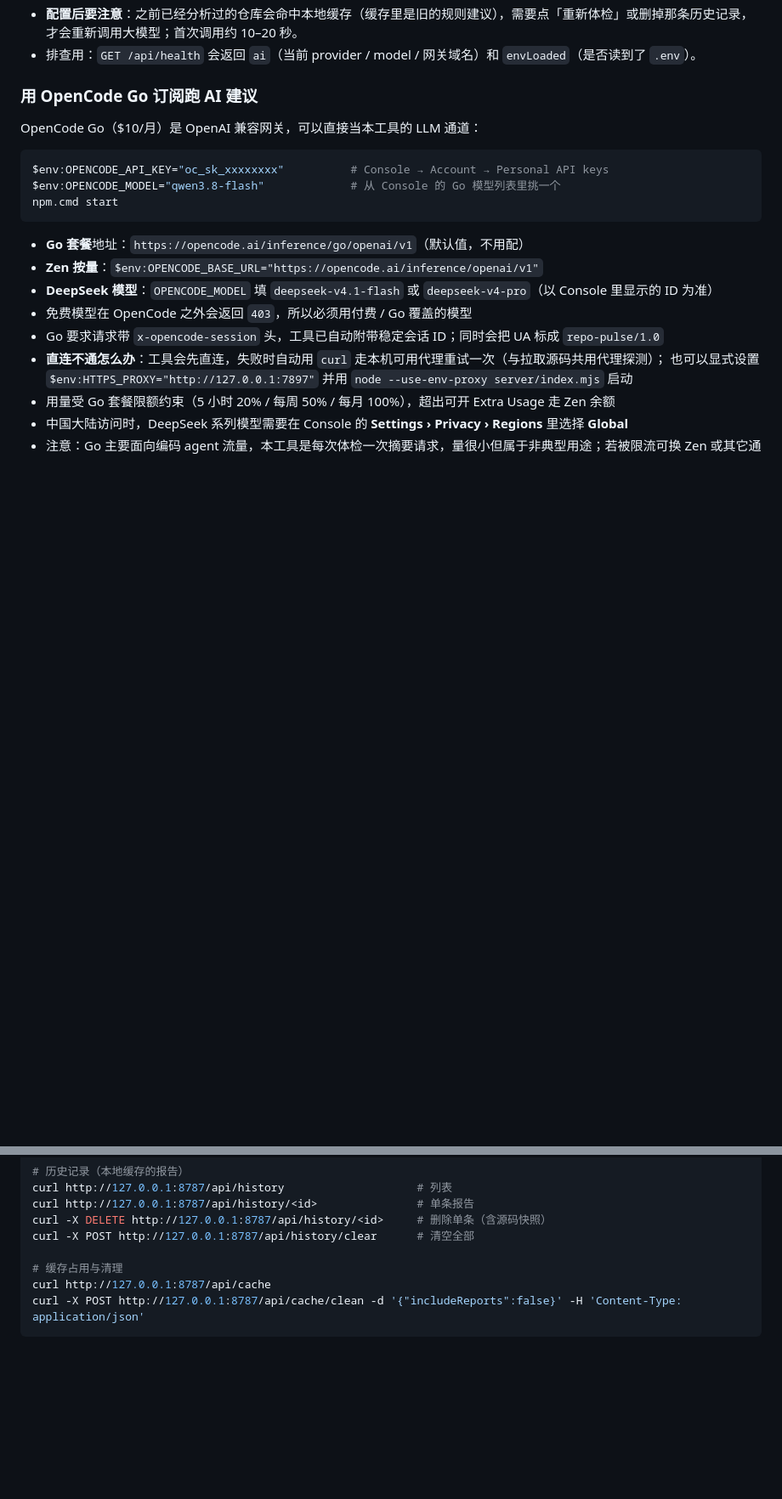
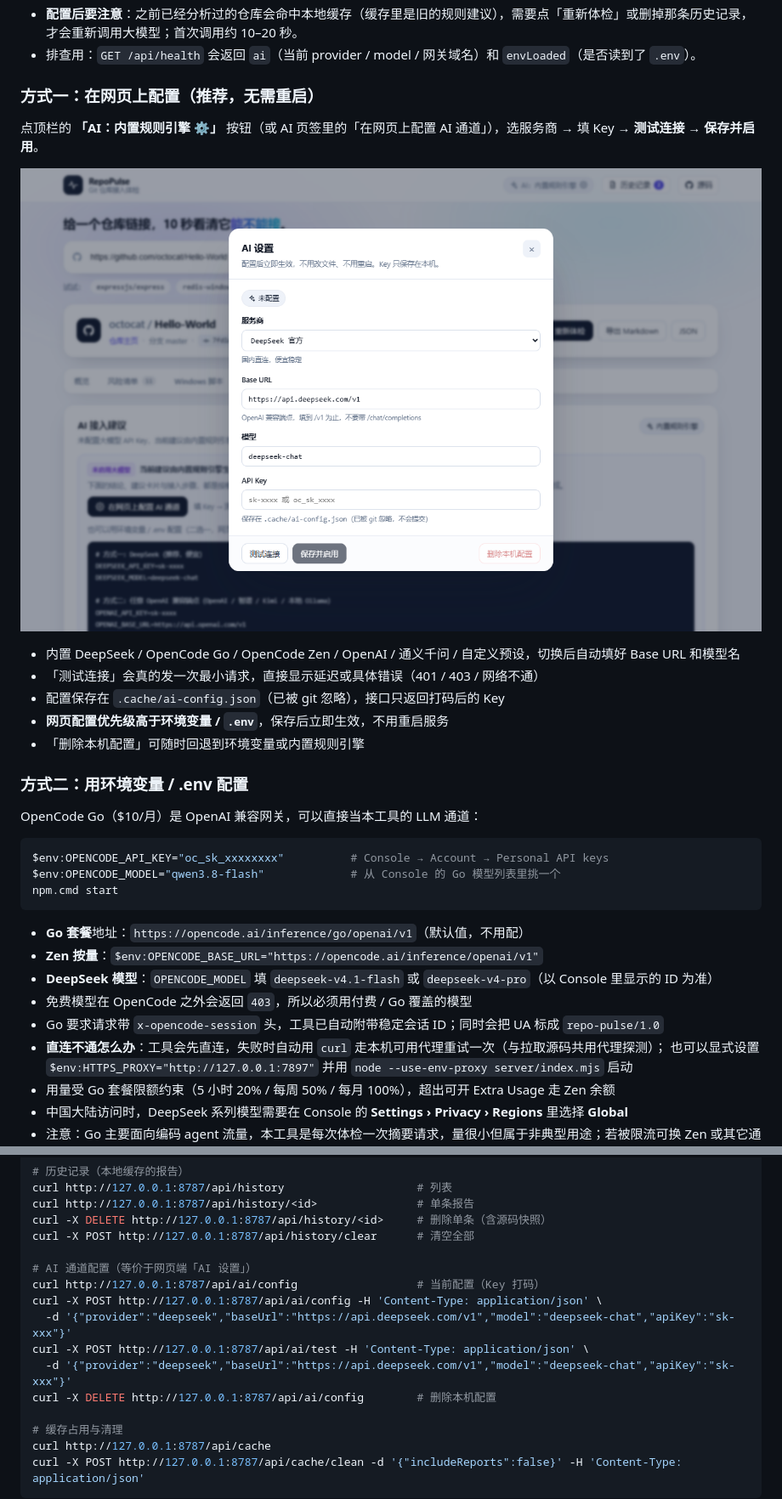
Before and after one commit to kiwifruit3/git-onboarding-check, a Markdown page: README.md, 2 parts joined by grey strips. Shown at 85% size. GitHub-like rendering; pictures changed too: docs/screenshots/08-ai-settings.png (added); blank space fills up the shorter version.

```diff
--- a/README.md
+++ b/README.md
@@ -118,7 +118,19 @@ npm run build       # 前端构建
 - **配置后要注意**：之前已经分析过的仓库会命中本地缓存（缓存里是旧的规则建议），需要点「重新体检」或删掉那条历史记录，才会重新调用大模型；首次调用约 10–20 秒。
 - 排查用：`GET /api/health` 会返回 `ai`（当前 provider / model / 网关域名）和 `envLoaded`（是否读到了 `.env`）。
 
-### 用 OpenCode Go 订阅跑 AI 建议
+### 方式一：在网页上配置（推荐，无需重启）
+
+点顶栏的 **「AI：内置规则引擎 ⚙」** 按钮（或 AI 页签里的「在网页上配置 AI 通道」），选服务商 → 填 Key → **测试连接** → **保存并启用**。
+
+![AI 设置](docs/screenshots/08-ai-settings.png)
+
+- 内置 DeepSeek / OpenCode Go / OpenCode Zen / OpenAI / 通义千问 / 自定义预设，切换后自动填好 Base URL 和模型名
+- 「测试连接」会真的发一次最小请求，直接显示延迟或具体错误（401 / 403 / 网络不通）
+- 配置保存在 `.cache/ai-config.json`（已被 git 忽略），接口只返回打码后的 Key
+- **网页配置优先级高于环境变量 / `.env`**，保存后立即生效，不用重启服务
+- 「删除本机配置」可随时回退到环境变量或内置规则引擎
+
+### 方式二：用环境变量 / .env 配置
 
 OpenCode Go（$10/月）是 OpenAI 兼容网关，可以直接当本工具的 LLM 通道：
 
@@ -160,6 +172,14 @@ curl http://127.0.0.1:8787/api/history                    # 列表
 curl http://127.0.0.1:8787/api/history/<id>               # 单条报告
 curl -X DELETE http://127.0.0.1:8787/api/history/<id>     # 删除单条（含源码快照）
 curl -X POST http://127.0.0.1:8787/api/history/clear      # 清空全部
+
+# AI 通道配置（等价于网页端「AI 设置」）
+curl http://127.0.0.1:8787/api/ai/config                  # 当前配置（Key 打码）
+curl -X POST http://127.0.0.1:8787/api/ai/config -H 'Content-Type: application/json' \
+  -d '{"provider":"deepseek","baseUrl":"https://api.deepseek.com/v1","model":"deepseek-chat","apiKey":"sk-xxx"}'
+curl -X POST http://127.0.0.1:8787/api/ai/test -H 'Content-Type: application/json' \
+  -d '{"provider":"deepseek","baseUrl":"https://api.deepseek.com/v1","model":"deepseek-chat","apiKey":"sk-xxx"}'
+curl -X DELETE http://127.0.0.1:8787/api/ai/config        # 删除本机配置
 
 # 缓存占用与清理
 curl http://127.0.0.1:8787/api/cache
```
Also changed, not shown: other parts of README.md (+3 -1 lines), 12 other files.
